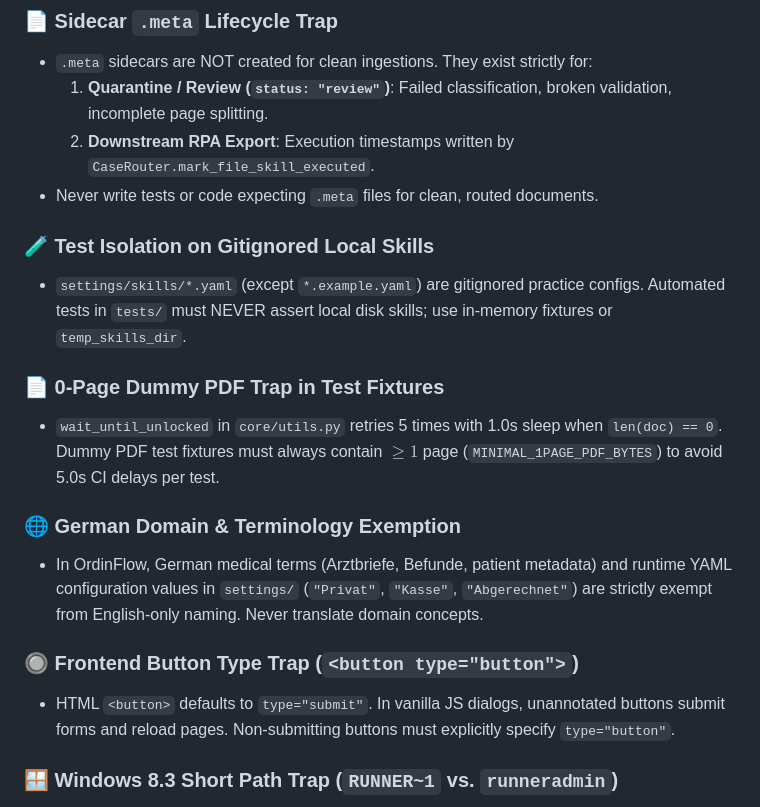
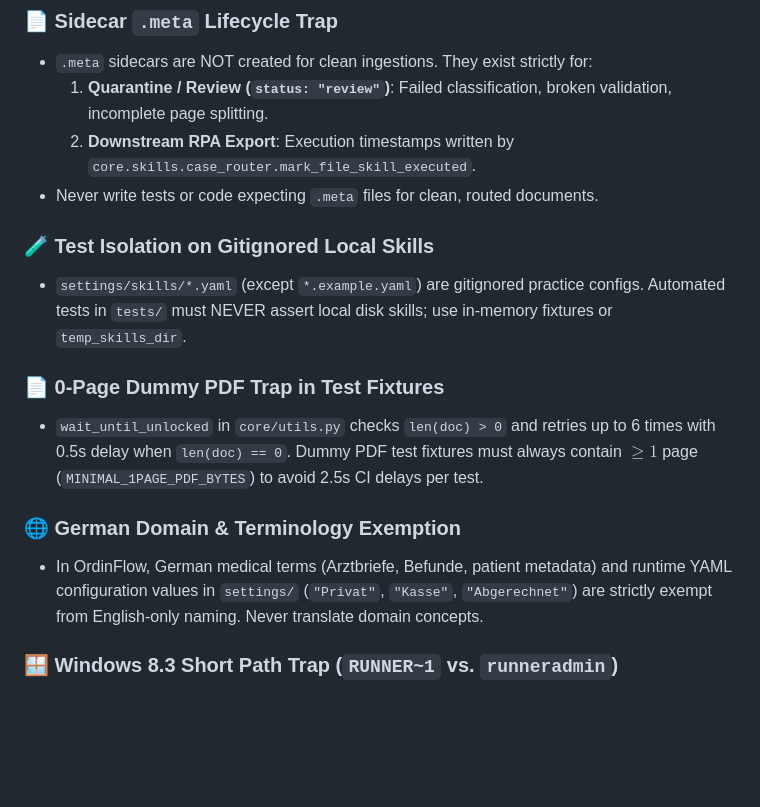
Before and after one commit to DanAzanza/OrdinFlow, a Markdown page: .agents/KNOWLEDGE.md, the part around the change. Drawn GitHub-style; blank space fills up the shorter version.

Commit message:
[CI] Refine domain memory and align runtime traps
Update wait_until_unlocked retry parameters to match real timings, clarify mark_file_skill_executed as a module function, and remove generic HTML button trap to maintain strict memory boundary.

```diff
--- a/.agents/KNOWLEDGE.md
+++ b/.agents/KNOWLEDGE.md
@@ -52,20 +52,17 @@
 ### 📄 Sidecar `.meta` Lifecycle Trap
 * `.meta` sidecars are NOT created for clean ingestions. They exist strictly for:
   1. **Quarantine / Review (`status: "review"`)**: Failed classification, broken validation, incomplete page splitting.
-  2. **Downstream RPA Export**: Execution timestamps written by `CaseRouter.mark_file_skill_executed`.
+  2. **Downstream RPA Export**: Execution timestamps written by `core.skills.case_router.mark_file_skill_executed`.
 * Never write tests or code expecting `.meta` files for clean, routed documents.
 
 ### 🧪 Test Isolation on Gitignored Local Skills
 * `settings/skills/*.yaml` (except `*.example.yaml`) are gitignored practice configs. Automated tests in `tests/` must NEVER assert local disk skills; use in-memory fixtures or `temp_skills_dir`.
 
 ### 📄 0-Page Dummy PDF Trap in Test Fixtures
-* `wait_until_unlocked` in `core/utils.py` retries 5 times with 1.0s sleep when `len(doc) == 0`. Dummy PDF test fixtures must always contain $\ge 1$ page (`MINIMAL_1PAGE_PDF_BYTES`) to avoid 5.0s CI delays per test.
+* `wait_until_unlocked` in `core/utils.py` checks `len(doc) > 0` and retries up to 6 times with 0.5s delay when `len(doc) == 0`. Dummy PDF test fixtures must always contain $\ge 1$ page (`MINIMAL_1PAGE_PDF_BYTES`) to avoid 2.5s CI delays per test.
 
 ### 🌐 German Domain & Terminology Exemption
 * In OrdinFlow, German medical terms (Arztbriefe, Befunde, patient metadata) and runtime YAML configuration values in `settings/` (`"Privat"`, `"Kasse"`, `"Abgerechnet"`) are strictly exempt from English-only naming. Never translate domain concepts.
-
-### 🔘 Frontend Button Type Trap (`<button type="button">`)
-* HTML `<button>` defaults to `type="submit"`. In vanilla JS dialogs, unannotated buttons submit forms and reload pages. Non-submitting buttons must explicitly specify `type="button"`.
 
 ### 🪟 Windows 8.3 Short Path Trap (`RUNNER~1` vs. `runneradmin`)
 * On Windows environments with usernames > 8 chars (e.g. GitHub Actions `runneradmin`), `tempfile.mkdtemp()` returns 8.3 short paths (`RUNNER~1`), whereas `Path(...).resolve()` expands to canonical long paths (`runneradmin`).
```
